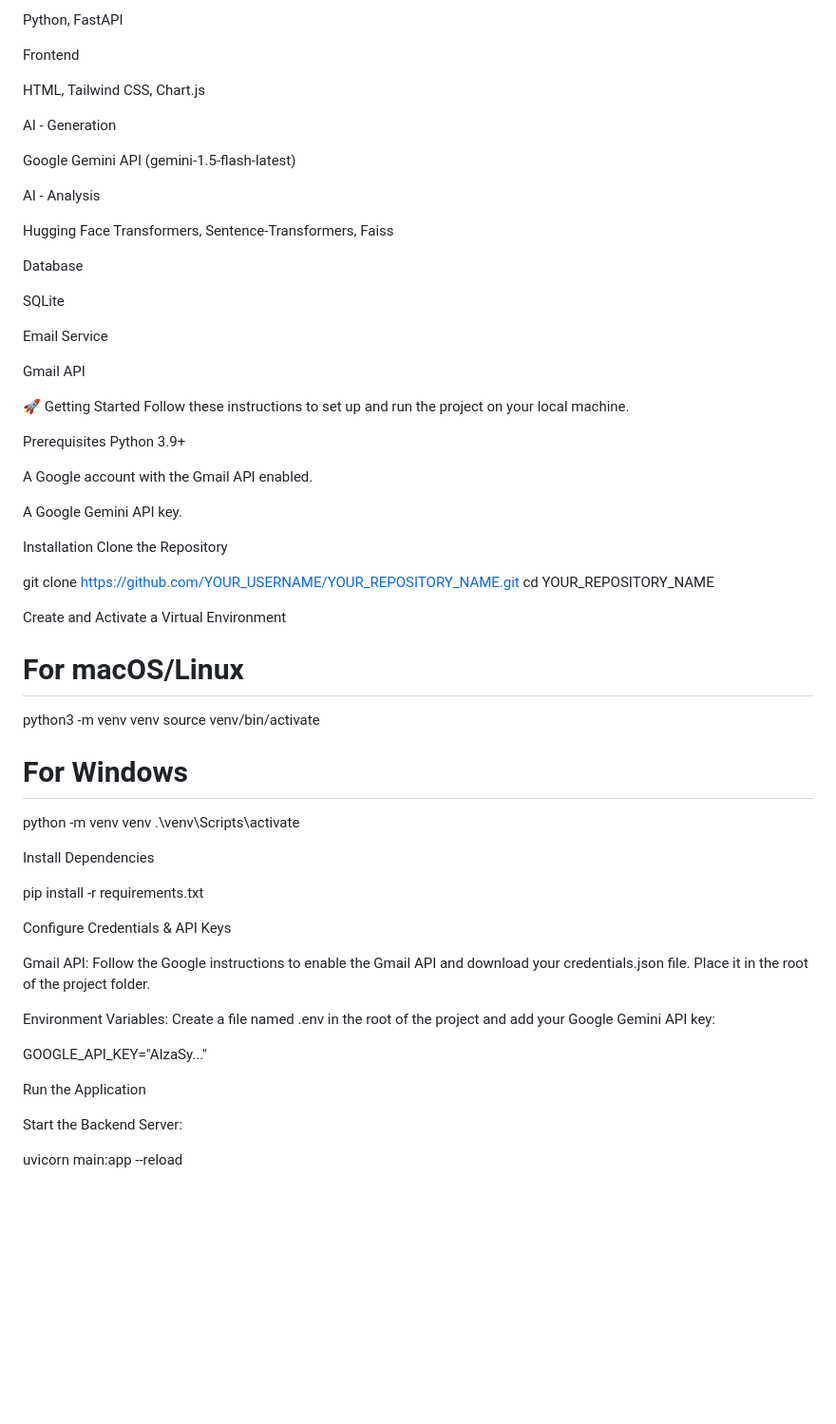
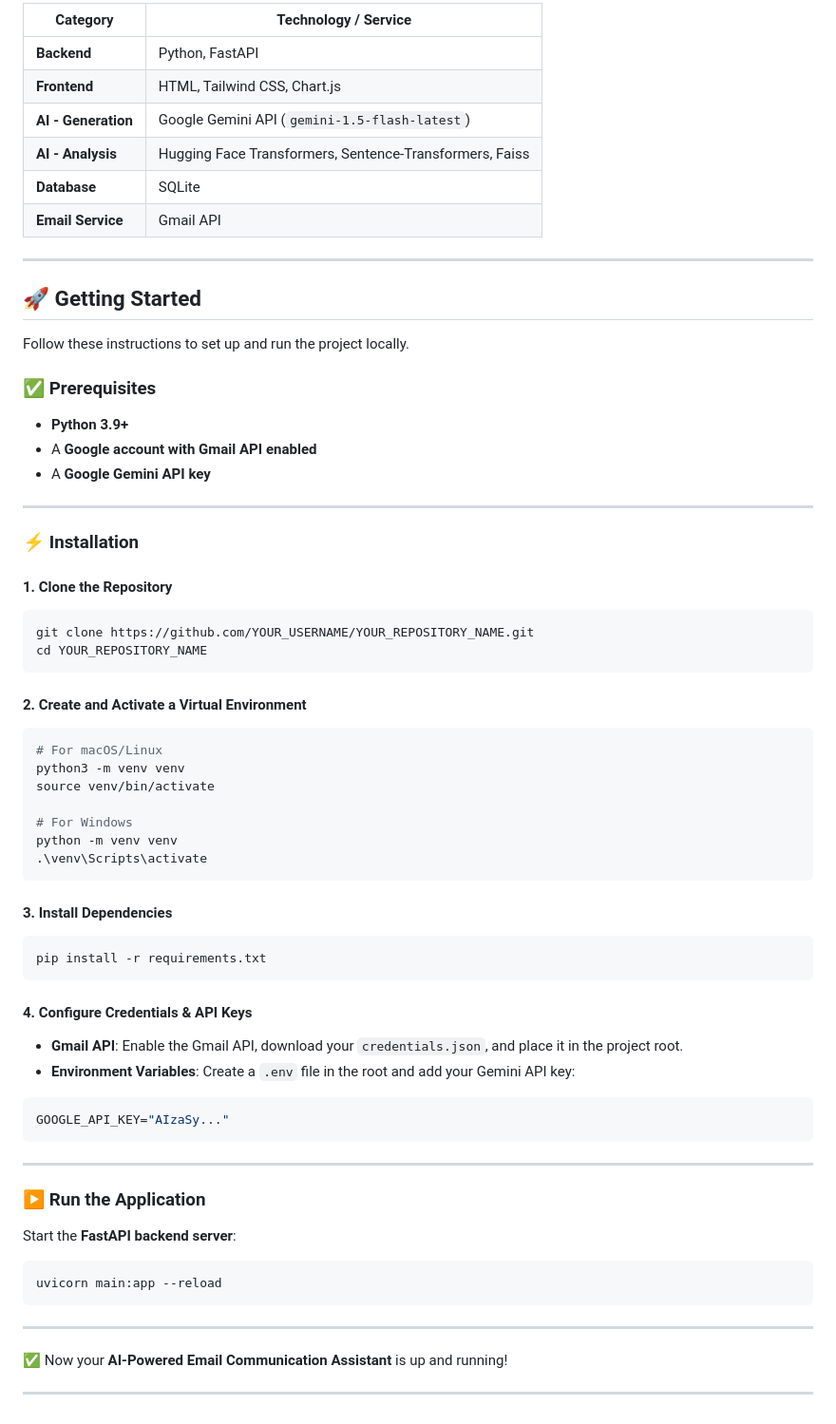
Before and after one commit to Malleswarimalli/ai-email-assistant, a Markdown page: README.md, the part around one of its changes. Shown at 95% size. Rendered like a GitHub page; blank space fills up the shorter version.

````diff
--- a/README.md
+++ b/README.md
@@ -73,44 +82,39 @@ Backend
 
-Python, FastAPI
+| Category            | Technology / Service                                    |
+| ------------------- | ------------------------------------------------------- |
+| **Backend**         | Python, FastAPI                                         |
+| **Frontend**        | HTML, Tailwind CSS, Chart.js                            |
+| **AI - Generation** | Google Gemini API (`gemini-1.5-flash-latest`)           |
+| **AI - Analysis**   | Hugging Face Transformers, Sentence-Transformers, Faiss |
+| **Database**        | SQLite                                                  |
+| **Email Service**   | Gmail API                                               |
 
-Frontend
+---
 
-HTML, Tailwind CSS, Chart.js
+## 🚀 Getting Started
 
-AI - Generation
+Follow these instructions to set up and run the project locally.
 
-Google Gemini API (gemini-1.5-flash-latest)
+### ✅ Prerequisites
 
-AI - Analysis
+* **Python 3.9+**
+* A **Google account with Gmail API enabled**
+* A **Google Gemini API key**
 
-Hugging Face Transformers, Sentence-Transformers, Faiss
+---
 
-Database
+### ⚡ Installation
 
-SQLite
+#### 1. Clone the Repository
 
-Email Service
+```bash
+git clone https://github.com/YOUR_USERNAME/YOUR_REPOSITORY_NAME.git
+cd YOUR_REPOSITORY_NAME
+```
 
-Gmail API
+#### 2. Create and Activate a Virtual Environment
 
-🚀 Getting Started
-Follow these instructions to set up and run the project on your local machine.
-
-Prerequisites
-Python 3.9+
-
-A Google account with the Gmail API enabled.
-
-A Google Gemini API key.
-
-Installation
-Clone the Repository
-
-git clone [https://github.com/YOUR_USERNAME/YOUR_REPOSITORY_NAME.git](https://github.com/YOUR_USERNAME/YOUR_REPOSITORY_NAME.git)
-cd YOUR_REPOSITORY_NAME
-
-Create and Activate a Virtual Environment
-
+```bash
 # For macOS/Linux
 python3 -m venv venv
 source venv/bin/activate
@@ -118,21 +122,35 @@ source venv/bin/activate
 # For Windows
 python -m venv venv
 .\venv\Scripts\activate
+```
 
-Install Dependencies
+#### 3. Install Dependencies
 
+```bash
 pip install -r requirements.txt
+```
 
-Configure Credentials & API Keys
+#### 4. Configure Credentials & API Keys
 
-Gmail API: Follow the Google instructions to enable the Gmail API and download your credentials.json file. Place it in the root of the project folder.
+* **Gmail API**: Enable the Gmail API, download your `credentials.json`, and place it in the project root.
+* **Environment Variables**: Create a `.env` file in the root and add your Gemini API key:
 
-Environment Variables: Create a file named .env in the root of the project and add your Google Gemini API key:
+```env
+GOOGLE_API_KEY="AIzaSy..."
+```
 
-GOOGLE_API_KEY="AIzaSy..."
+---
 
-Run the Application
+### ▶️ Run the Application
 
-Start the Backend Server:
+Start the **FastAPI backend server**:
 
+```bash
 uvicorn main:app --reload
+```
+
+---
+
+✅ Now your **AI-Powered Email Communication Assistant** is up and running!
+
+---
````
Also changed, not shown: other parts of README.md (+48 -39 lines).
